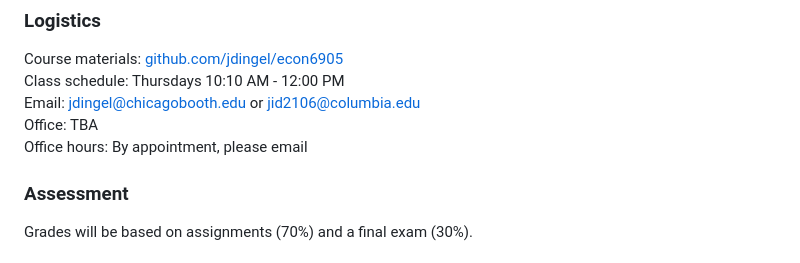
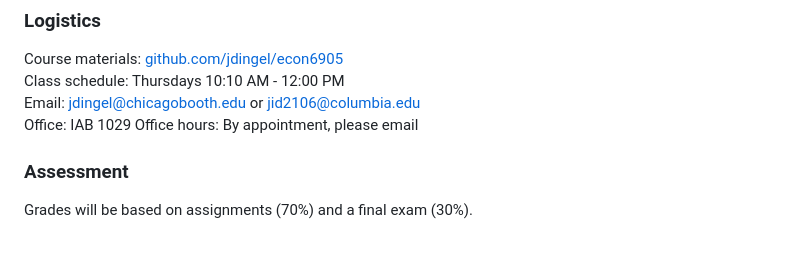
Before and after one commit to jdingel/econ6905, a Markdown page: readme.md, the part around the change. GitHub-like rendering.

Commit message:
List IAB 1029 office

```diff
--- a/readme.md
+++ b/readme.md
@@ -15,7 +15,7 @@ I will introduce concepts and models in a self-contained fashion, as I do *not*
 Course materials: [github.com/jdingel/econ6905](http://github.com/jdingel/econ6905)\
 Class schedule: Thursdays 10:10 AM - 12:00 PM\
 Email: <jdingel@chicagobooth.edu> or <jid2106@columbia.edu>\
-Office: TBA\
+Office: IAB 1029
 Office hours: By appointment, please email
 
 ### Assessment
```
